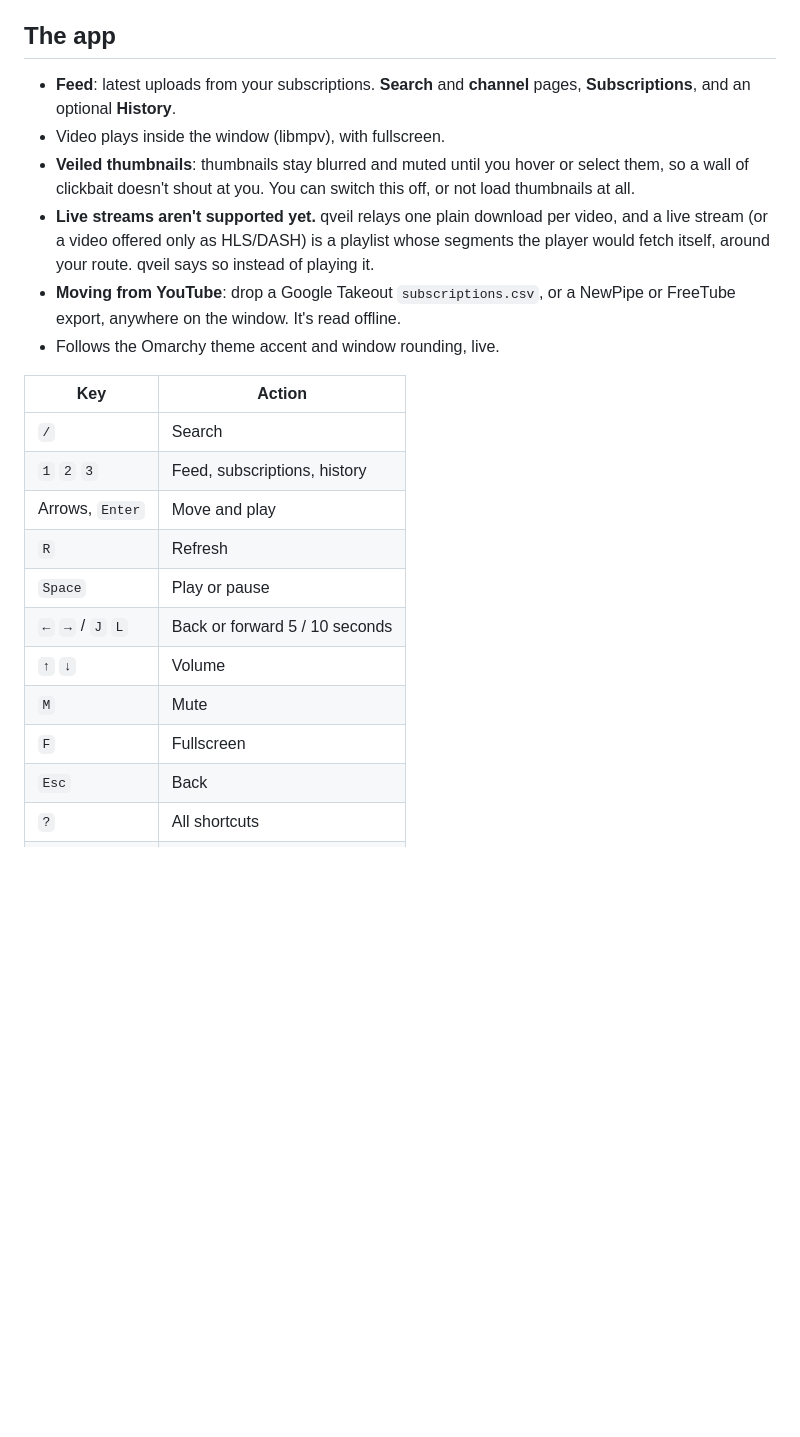
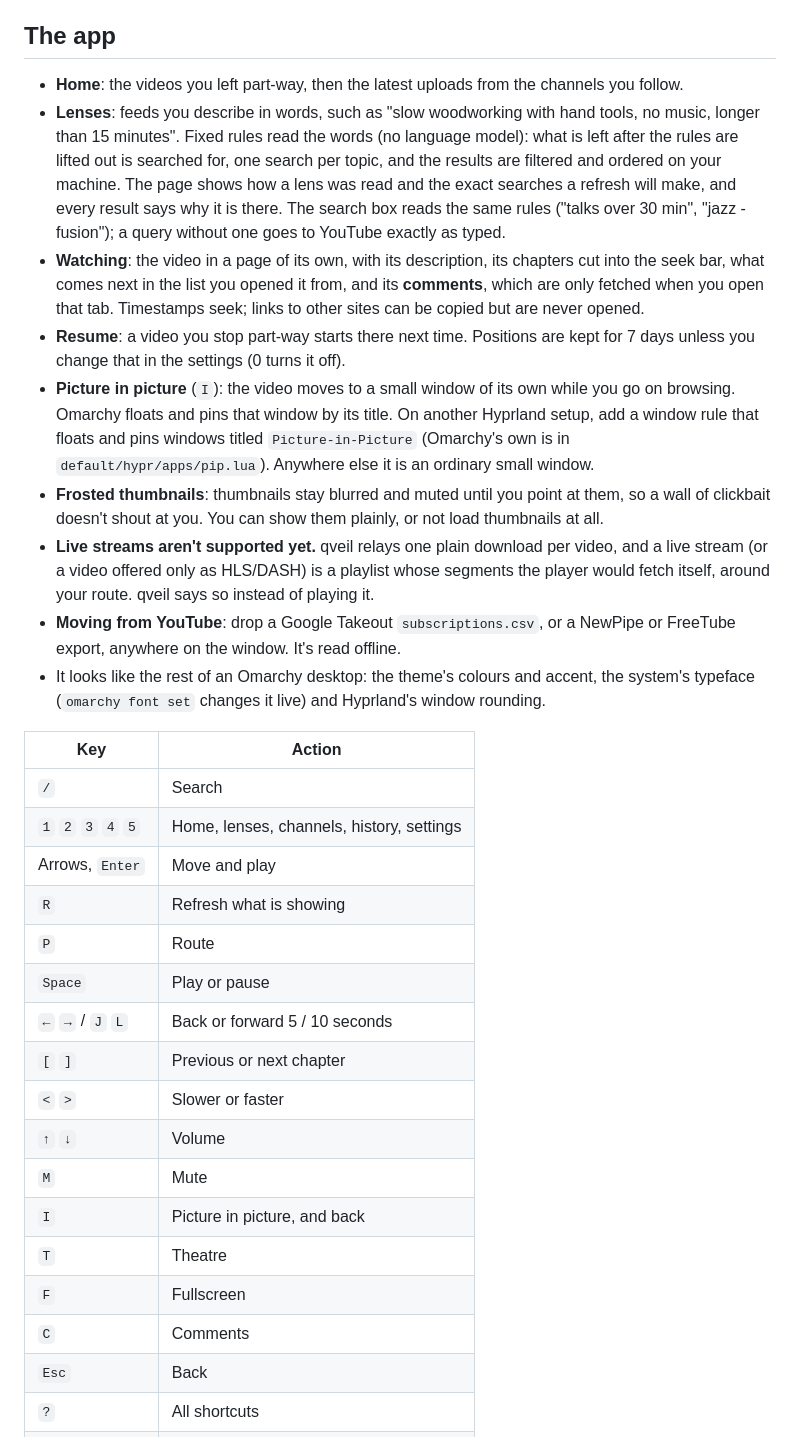
Before and after one commit to quinprobably-netizen/qveil, a Markdown page: README.md, the part around one of its changes. Drawn GitHub-style; blank space fills up the shorter version.

```diff
--- a/README.md
+++ b/README.md
@@ -109,31 +110,57 @@ qveil can't make you invisible to YouTube: it still has to ask YouTube for video
 
 ## The app
 
-- **Feed**: latest uploads from your subscriptions. **Search** and **channel**
-  pages, **Subscriptions**, and an optional **History**.
-- Video plays inside the window (libmpv), with fullscreen.
-- **Veiled thumbnails**: thumbnails stay blurred and muted until you hover or
-  select them, so a wall of clickbait doesn't shout at you. You can switch
-  this off, or not load thumbnails at all.
+- **Home**: the videos you left part-way, then the latest uploads from the
+  channels you follow.
+- **Lenses**: feeds you describe in words, such as "slow woodworking with hand
+  tools, no music, longer than 15 minutes". Fixed rules read the words (no
+  language model): what is left after the rules are lifted out is searched
+  for, one search per topic, and the results are filtered and ordered on your
+  machine. The page shows how a lens was read and the exact searches a refresh
+  will make, and every result says why it is there. The search box reads the
+  same rules ("talks over 30 min", "jazz -fusion"); a query without one goes
+  to YouTube exactly as typed.
+- **Watching**: the video in a page of its own, with its description, its
+  chapters cut into the seek bar, what comes next in the list you opened it
+  from, and its **comments**, which are only fetched when you open that tab.
+  Timestamps seek; links to other sites can be copied but are never opened.
+- **Resume**: a video you stop part-way starts there next time. Positions are
+  kept for 7 days unless you change that in the settings (0 turns it off).
+- **Picture in picture** (`I`): the video moves to a small window of its own
+  while you go on browsing. Omarchy floats and pins that window by its title.
+  On another Hyprland setup, add a window rule that floats and pins windows
+  titled `Picture-in-Picture` (Omarchy's own is in `default/hypr/apps/pip.lua`).
+  Anywhere else it is an ordinary small window.
+- **Frosted thumbnails**: thumbnails stay blurred and muted until you point at
+  them, so a wall of clickbait doesn't shout at you. You can show them plainly,
+  or not load thumbnails at all.
 - **Live streams aren't supported yet.** qveil relays one plain download per
   video, and a live stream (or a video offered only as HLS/DASH) is a playlist
   whose segments the player would fetch itself, around your route. qveil says
   so instead of playing it.
 - **Moving from YouTube**: drop a Google Takeout `subscriptions.csv`, or a
   NewPipe or FreeTube export, anywhere on the window. It's read offline.
-- Follows the Omarchy theme accent and window rounding, live.
+- It looks like the rest of an Omarchy desktop: the theme's colours and accent,
+  the system's typeface (`omarchy font set` changes it live) and Hyprland's
+  window rounding.
 
 | Key | Action |
 |---|---|
 | `/` | Search |
-| `1` `2` `3` | Feed, subscriptions, history |
+| `1` `2` `3` `4` `5` | Home, lenses, channels, history, settings |
 | Arrows, `Enter` | Move and play |
-| `R` | Refresh |
+| `R` | Refresh what is showing |
+| `P` | Route |
 | `Space` | Play or pause |
 | `←` `→` / `J` `L` | Back or forward 5 / 10 seconds |
+| `[` `]` | Previous or next chapter |
+| `<` `>` | Slower or faster |
 | `↑` `↓` | Volume |
 | `M` | Mute |
+| `I` | Picture in picture, and back |
+| `T` | Theatre |
 | `F` | Fullscreen |
+| `C` | Comments |
 | `Esc` | Back |
 | `?` | All shortcuts |
 | `Q` | Quit |
```
Also changed, not shown: other parts of README.md (+32 -9 lines), docs/screenshot.png, 4 other files.
